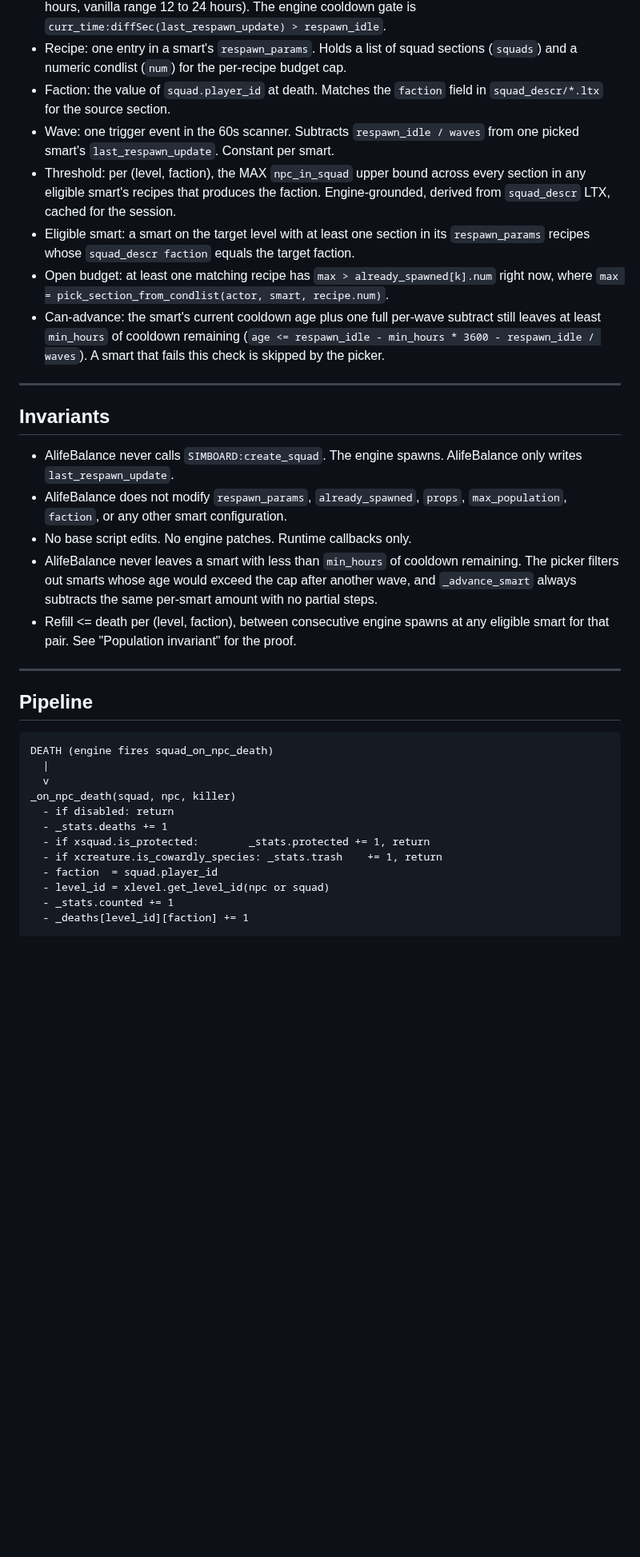
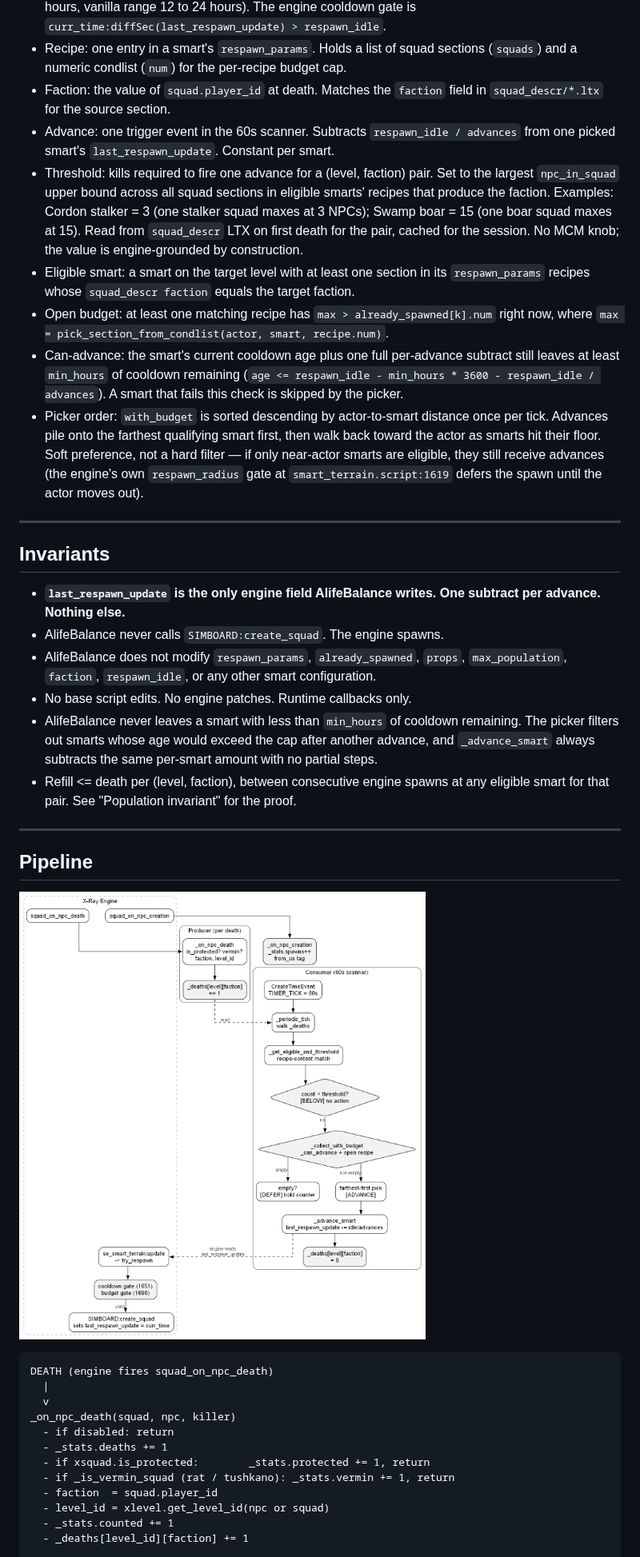
Before and after one commit to damiansirbu-stalker/AlifeBalance, a Markdown page: doc/architecture.md, the part around one of its changes. Shown at 80% size. Rendered like a GitHub page; pictures changed too: doc/img/pipeline.png (added); blank space fills up the shorter version.

````diff
--- a/doc/architecture.md
+++ b/doc/architecture.md
@@ -14,25 +67,29 @@ Built on xlibs. `_ab_deps` asserts `xlibs >= 1.5.1` on load.
 - `respawn_idle`: per-smart cooldown duration in game-seconds, set in LTX (default 43200 = 12 game hours, vanilla range 12 to 24 hours). The engine cooldown gate is `curr_time:diffSec(last_respawn_update) > respawn_idle`.
 - Recipe: one entry in a smart's `respawn_params`. Holds a list of squad sections (`squads`) and a numeric condlist (`num`) for the per-recipe budget cap.
 - Faction: the value of `squad.player_id` at death. Matches the `faction` field in `squad_descr/*.ltx` for the source section.
-- Wave: one trigger event in the 60s scanner. Subtracts `respawn_idle / waves` from one picked smart's `last_respawn_update`. Constant per smart.
-- Threshold: per (level, faction), the MAX `npc_in_squad` upper bound across every section in any eligible smart's recipes that produces the faction. Engine-grounded, derived from `squad_descr` LTX, cached for the session.
+- Advance: one trigger event in the 60s scanner. Subtracts `respawn_idle / advances` from one picked smart's `last_respawn_update`. Constant per smart.
+- Threshold: kills required to fire one advance for a (level, faction) pair. Set to the largest `npc_in_squad` upper bound across all squad sections in eligible smarts' recipes that produce the faction. Examples: Cordon stalker = 3 (one stalker squad maxes at 3 NPCs); Swamp boar = 15 (one boar squad maxes at 15). Read from `squad_descr` LTX on first death for the pair, cached for the session. No MCM knob; the value is engine-grounded by construction.
 - Eligible smart: a smart on the target level with at least one section in its `respawn_params` recipes whose `squad_descr faction` equals the target faction.
 - Open budget: at least one matching recipe has `max > already_spawned[k].num` right now, where `max = pick_section_from_condlist(actor, smart, recipe.num)`.
-- Can-advance: the smart's current cooldown age plus one full per-wave subtract still leaves at least `min_hours` of cooldown remaining (`age <= respawn_idle - min_hours * 3600 - respawn_idle / waves`). A smart that fails this check is skipped by the picker.
+- Can-advance: the smart's current cooldown age plus one full per-advance subtract still leaves at least `min_hours` of cooldown remaining (`age <= respawn_idle - min_hours * 3600 - respawn_idle / advances`). A smart that fails this check is skipped by the picker.
+- Picker order: `with_budget` is sorted descending by actor-to-smart distance once per tick. Advances pile onto the farthest qualifying smart first, then walk back toward the actor as smarts hit their floor. Soft preference, not a hard filter — if only near-actor smarts are eligible, they still receive advances (the engine's own `respawn_radius` gate at `smart_terrain.script:1619` defers the spawn until the actor moves out).
 
 ---
 
 ## Invariants
 
-- AlifeBalance never calls `SIMBOARD:create_squad`. The engine spawns. AlifeBalance only writes `last_respawn_update`.
-- AlifeBalance does not modify `respawn_params`, `already_spawned`, `props`, `max_population`, `faction`, or any other smart configuration.
+- **`last_respawn_update` is the only engine field AlifeBalance writes. One subtract per advance. Nothing else.**
+- AlifeBalance never calls `SIMBOARD:create_squad`. The engine spawns.
+- AlifeBalance does not modify `respawn_params`, `already_spawned`, `props`, `max_population`, `faction`, `respawn_idle`, or any other smart configuration.
 - No base script edits. No engine patches. Runtime callbacks only.
-- AlifeBalance never leaves a smart with less than `min_hours` of cooldown remaining. The picker filters out smarts whose age would exceed the cap after another wave, and `_advance_smart` always subtracts the same per-smart amount with no partial steps.
+- AlifeBalance never leaves a smart with less than `min_hours` of cooldown remaining. The picker filters out smarts whose age would exceed the cap after another advance, and `_advance_smart` always subtracts the same per-smart amount with no partial steps.
 - Refill <= death per (level, faction), between consecutive engine spawns at any eligible smart for that pair. See "Population invariant" for the proof.
 
 ---
 
 ## Pipeline
+
+![Pipeline](img/pipeline.png)
 
 ```
 DEATH (engine fires squad_on_npc_death)
@@ -42,7 +99,7 @@ _on_npc_death(squad, npc, killer)
   - if disabled: return
   - _stats.deaths += 1
   - if xsquad.is_protected:        _stats.protected += 1, return
-  - if xcreature.is_cowardly_species: _stats.trash    += 1, return
+  - if _is_vermin_squad (rat / tushkano): _stats.vermin += 1, return
   - faction  = squad.player_id
   - level_id = xlevel.get_level_id(npc or squad)
   - _stats.counted += 1
````
Also changed, not shown: other parts of doc/architecture.md (+91 -31 lines), doc/img/layers.png (added), 12 other files.
